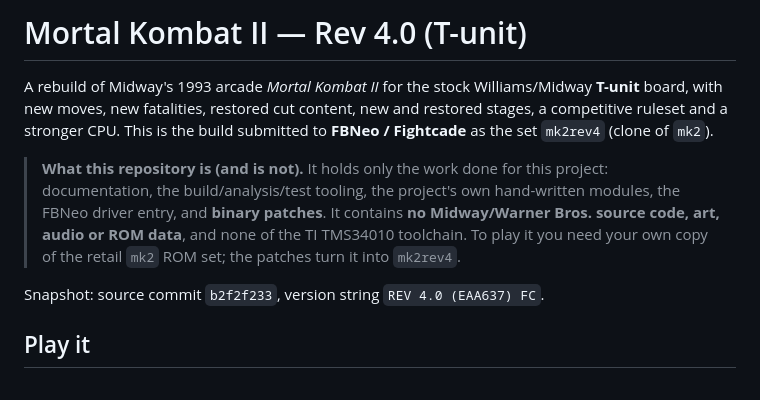
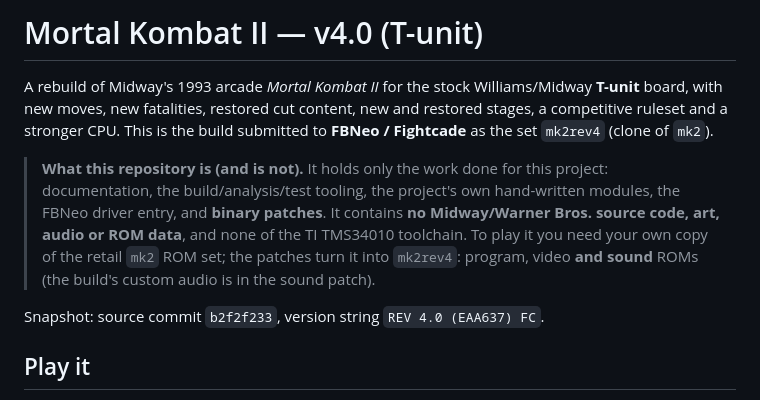
Before and after one commit to junkwax/mk2-rev4, a Markdown page: README.md, the part around the change. Rendered like a GitHub page.

Commit message:
Label the build v4.0; note the sound ROMs are patched
Co-Authored-By: Claude Opus 5.5 <noreply@anthropic.com>

```diff
--- a/README.md
+++ b/README.md
@@ -1,4 +1,4 @@
-# Mortal Kombat II — Rev 4.0 (T-unit)
+# Mortal Kombat II — v4.0 (T-unit)
 
 A rebuild of Midway's 1993 arcade *Mortal Kombat II* for the stock Williams/Midway
 **T-unit** board, with new moves, new fatalities, restored cut content, new and
@@ -10,7 +10,8 @@ submitted to **FBNeo / Fightcade** as the set `mk2rev4` (clone of `mk2`).
 > own hand-written modules, the FBNeo driver entry, and **binary patches**.
 > It contains **no Midway/Warner Bros. source code, art, audio or ROM data**,
 > and none of the TI TMS34010 toolchain. To play it you need your own copy of
-> the retail `mk2` ROM set; the patches turn it into `mk2rev4`.
+> the retail `mk2` ROM set; the patches turn it into `mk2rev4`: program, video **and sound** ROMs (the
+build's custom audio is in the sound patch).
 
 Snapshot: source commit `b2f2f233`, version string `REV 4.0 (EAA637) FC`.
 
```
Also changed, not shown: doc/PUBLIC_CHANGELOG.md (+3 -3 lines).
